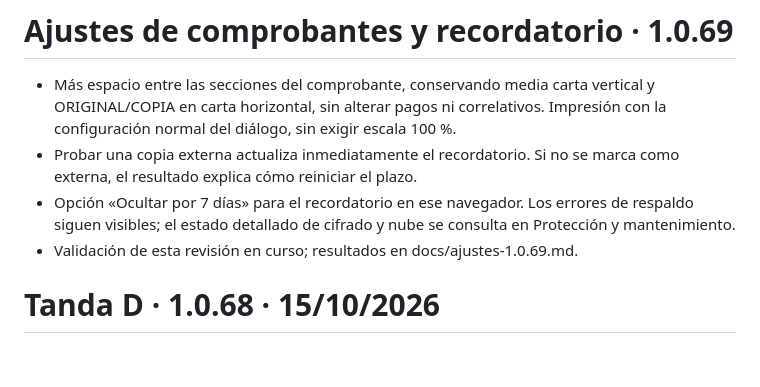
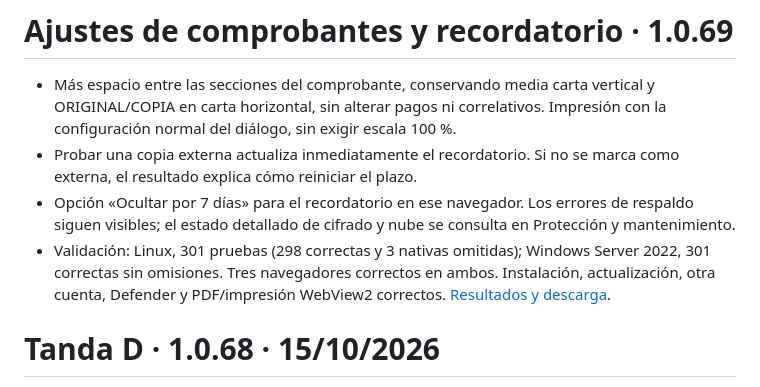
Before and after one commit to Eliezerti/Sistema-colegio, a Markdown page: CHANGELOG.md, the part around the change. Drawn GitHub-style; blank space fills up the shorter version.

```diff
--- a/CHANGELOG.md
+++ b/CHANGELOG.md
@@ -3,7 +3,7 @@
 - Más espacio entre las secciones del comprobante, conservando media carta vertical y ORIGINAL/COPIA en carta horizontal, sin alterar pagos ni correlativos. Impresión con la configuración normal del diálogo, sin exigir escala 100 %.
 - Probar una copia externa actualiza inmediatamente el recordatorio. Si no se marca como externa, el resultado explica cómo reiniciar el plazo.
 - Opción «Ocultar por 7 días» para el recordatorio en ese navegador. Los errores de respaldo siguen visibles; el estado detallado de cifrado y nube se consulta en Protección y mantenimiento.
-- Validación de esta revisión en curso; resultados en docs/ajustes-1.0.69.md.
+- Validación: Linux, 301 pruebas (298 correctas y 3 nativas omitidas); Windows Server 2022, 301 correctas sin omisiones. Tres navegadores correctos en ambos. Instalación, actualización, otra cuenta, Defender y PDF/impresión WebView2 correctos. [Resultados y descarga](docs/ajustes-1.0.69.md).
 
 # Tanda D · 1.0.68 · 15/10/2026
 
```
Also changed, not shown: docs/ajustes-1.0.69.md (+16 -3 lines).
